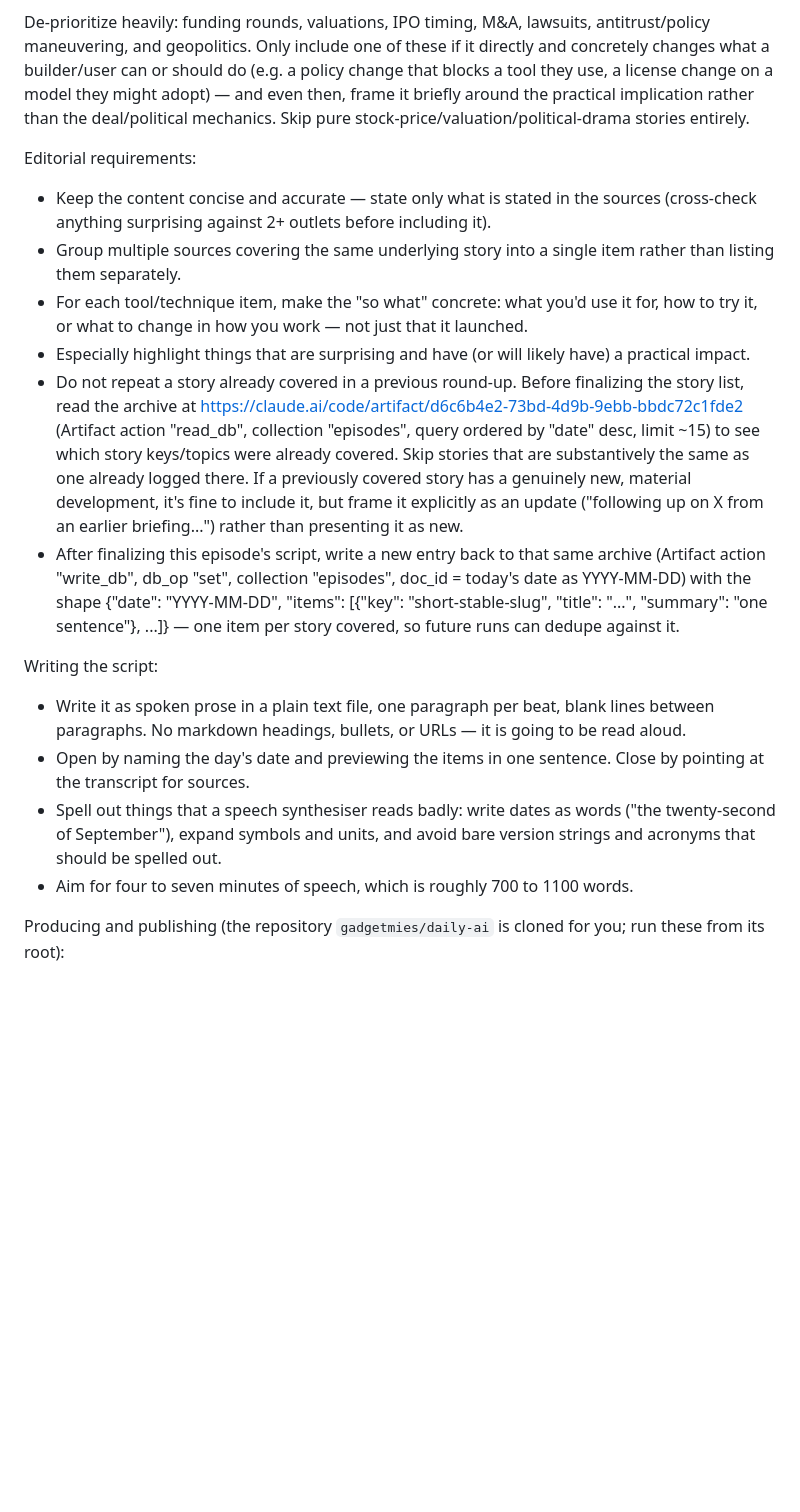
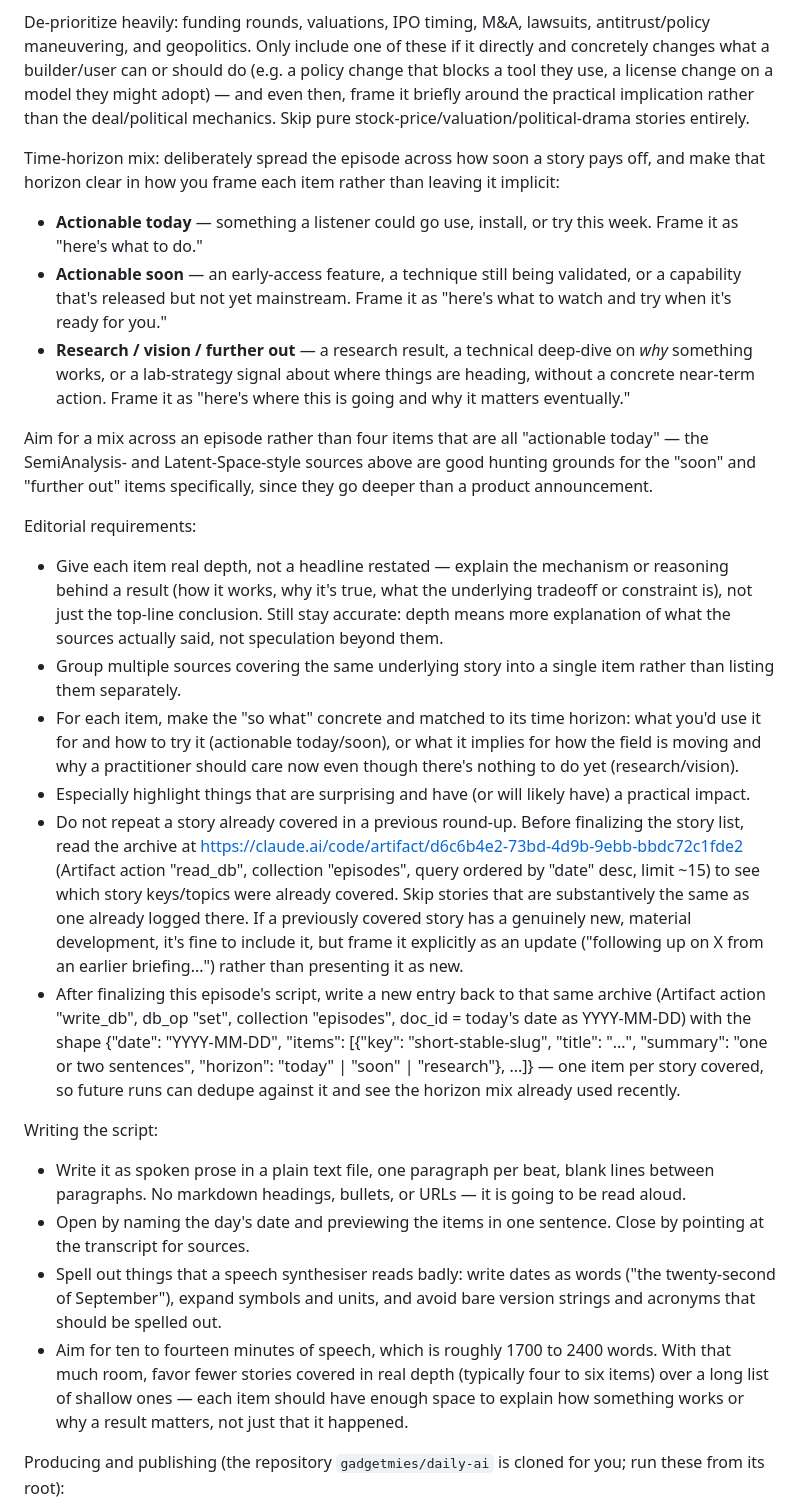
Before and after one commit to gadgetmies/daily-ai, a Markdown page: ROUTINE.md, the part around one of its changes. Rendered like a GitHub page; blank space fills up the shorter version.

Commit message:
Broaden routine sources, deepen summaries, add time-horizon mix
Point the routine at deeper analysis outlets (SemiAnalysis, Latent
Space, the AI News newsletter, Farnam Street) alongside general
search, raise the target length so items can explain mechanism/why
rather than just headline, and require each episode to mix
actionable-today, actionable-soon, and research/vision items instead
of skewing toward "try this now" stories only.

```diff
--- a/ROUTINE.md
+++ b/ROUTINE.md
@@ -26,21 +35,29 @@ Prioritize, in roughly this order:
 
 De-prioritize heavily: funding rounds, valuations, IPO timing, M&A, lawsuits, antitrust/policy maneuvering, and geopolitics. Only include one of these if it directly and concretely changes what a builder/user can or should do (e.g. a policy change that blocks a tool they use, a license change on a model they might adopt) — and even then, frame it briefly around the practical implication rather than the deal/political mechanics. Skip pure stock-price/valuation/political-drama stories entirely.
 
+Time-horizon mix: deliberately spread the episode across how soon a story pays off, and make that horizon clear in how you frame each item rather than leaving it implicit:
+
+- **Actionable today** — something a listener could go use, install, or try this week. Frame it as "here's what to do."
+- **Actionable soon** — an early-access feature, a technique still being validated, or a capability that's released but not yet mainstream. Frame it as "here's what to watch and try when it's ready for you."
+- **Research / vision / further out** — a research result, a technical deep-dive on *why* something works, or a lab-strategy signal about where things are heading, without a concrete near-term action. Frame it as "here's where this is going and why it matters eventually."
+
+Aim for a mix across an episode rather than four items that are all "actionable today" — the SemiAnalysis- and Latent-Space-style sources above are good hunting grounds for the "soon" and "further out" items specifically, since they go deeper than a product announcement.
+
 Editorial requirements:
 
-- Keep the content concise and accurate — state only what is stated in the sources (cross-check anything surprising against 2+ outlets before including it).
+- Give each item real depth, not a headline restated — explain the mechanism or reasoning behind a result (how it works, why it's true, what the underlying tradeoff or constraint is), not just the top-line conclusion. Still stay accurate: depth means more explanation of what the sources actually said, not speculation beyond them.
 - Group multiple sources covering the same underlying story into a single item rather than listing them separately.
-- For each tool/technique item, make the "so what" concrete: what you'd use it for, how to try it, or what to change in how you work — not just that it launched.
+- For each item, make the "so what" concrete and matched to its time horizon: what you'd use it for and how to try it (actionable today/soon), or what it implies for how the field is moving and why a practitioner should care now even though there's nothing to do yet (research/vision).
 - Especially highlight things that are surprising and have (or will likely have) a practical impact.
 - Do not repeat a story already covered in a previous round-up. Before finalizing the story list, read the archive at https://claude.ai/code/artifact/d6c6b4e2-73bd-4d9b-9ebb-bbdc72c1fde2 (Artifact action "read_db", collection "episodes", query ordered by "date" desc, limit ~15) to see which story keys/topics were already covered. Skip stories that are substantively the same as one already logged there. If a previously covered story has a genuinely new, material development, it's fine to include it, but frame it explicitly as an update ("following up on X from an earlier briefing...") rather than presenting it as new.
-- After finalizing this episode's script, write a new entry back to that same archive (Artifact action "write_db", db_op "set", collection "episodes", doc_id = today's date as YYYY-MM-DD) with the shape {"date": "YYYY-MM-DD", "items": [{"key": "short-stable-slug", "title": "...", "summary": "one sentence"}, ...]} — one item per story covered, so future runs can dedupe against it.
+- After finalizing this episode's script, write a new entry back to that same archive (Artifact action "write_db", db_op "set", collection "episodes", doc_id = today's date as YYYY-MM-DD) with the shape {"date": "YYYY-MM-DD", "items": [{"key": "short-stable-slug", "title": "...", "summary": "one or two sentences", "horizon": "today" | "soon" | "research"}, ...]} — one item per story covered, so future runs can dedupe against it and see the horizon mix already used recently.
 
 Writing the script:
 
 - Write it as spoken prose in a plain text file, one paragraph per beat, blank lines between paragraphs. No markdown headings, bullets, or URLs — it is going to be read aloud.
 - Open by naming the day's date and previewing the items in one sentence. Close by pointing at the transcript for sources.
 - Spell out things that a speech synthesiser reads badly: write dates as words ("the twenty-second of September"), expand symbols and units, and avoid bare version strings and acronyms that should be spelled out.
-- Aim for four to seven minutes of speech, which is roughly 700 to 1100 words.
+- Aim for ten to fourteen minutes of speech, which is roughly 1700 to 2400 words. With that much room, favor fewer stories covered in real depth (typically four to six items) over a long list of shallow ones — each item should have enough space to explain how something works or why a result matters, not just that it happened.
 
 Producing and publishing (the repository `gadgetmies/daily-ai` is cloned for you; run these from its root):
 
```
Also changed, not shown: other parts of ROUTINE.md (+10 -1 lines).
